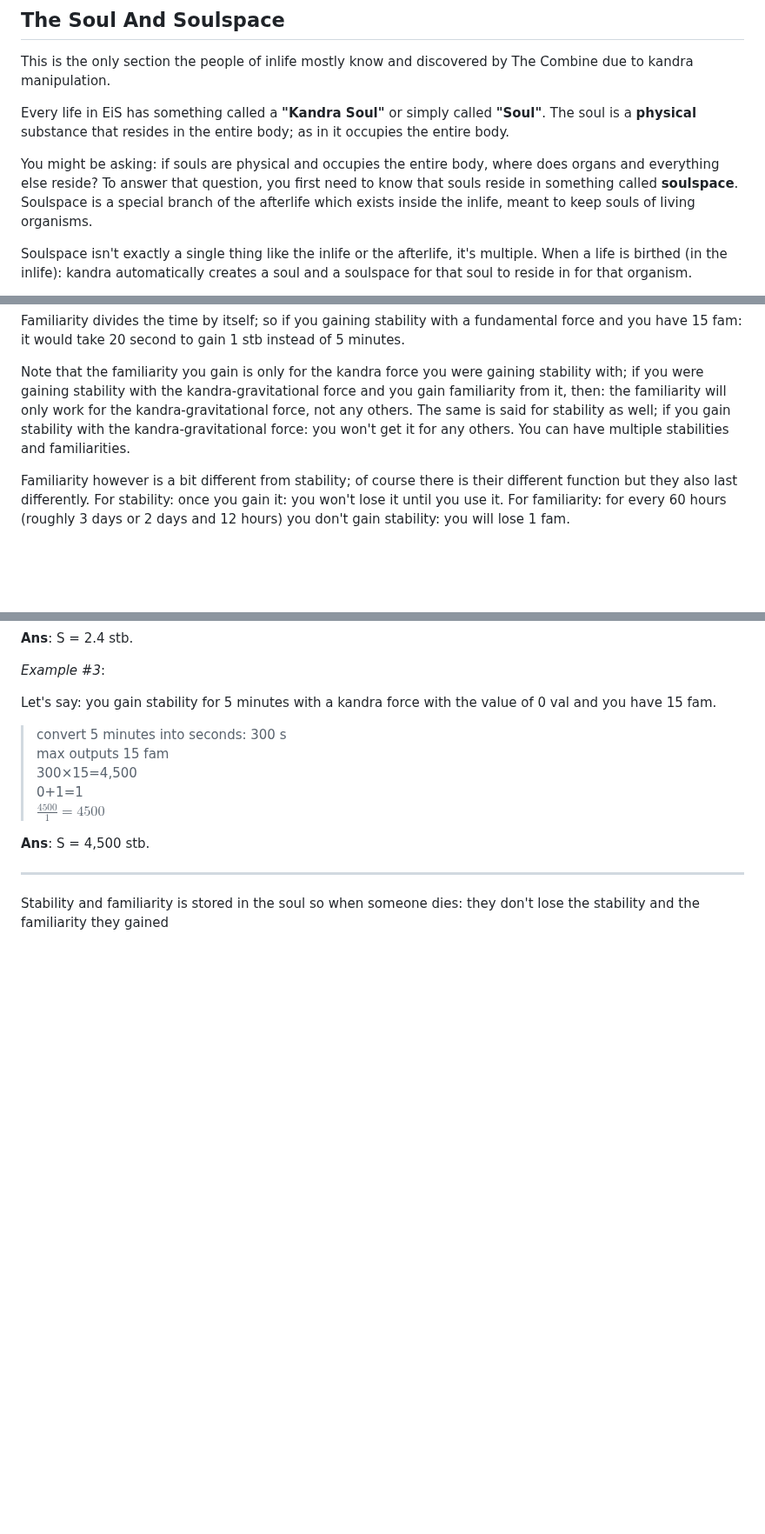
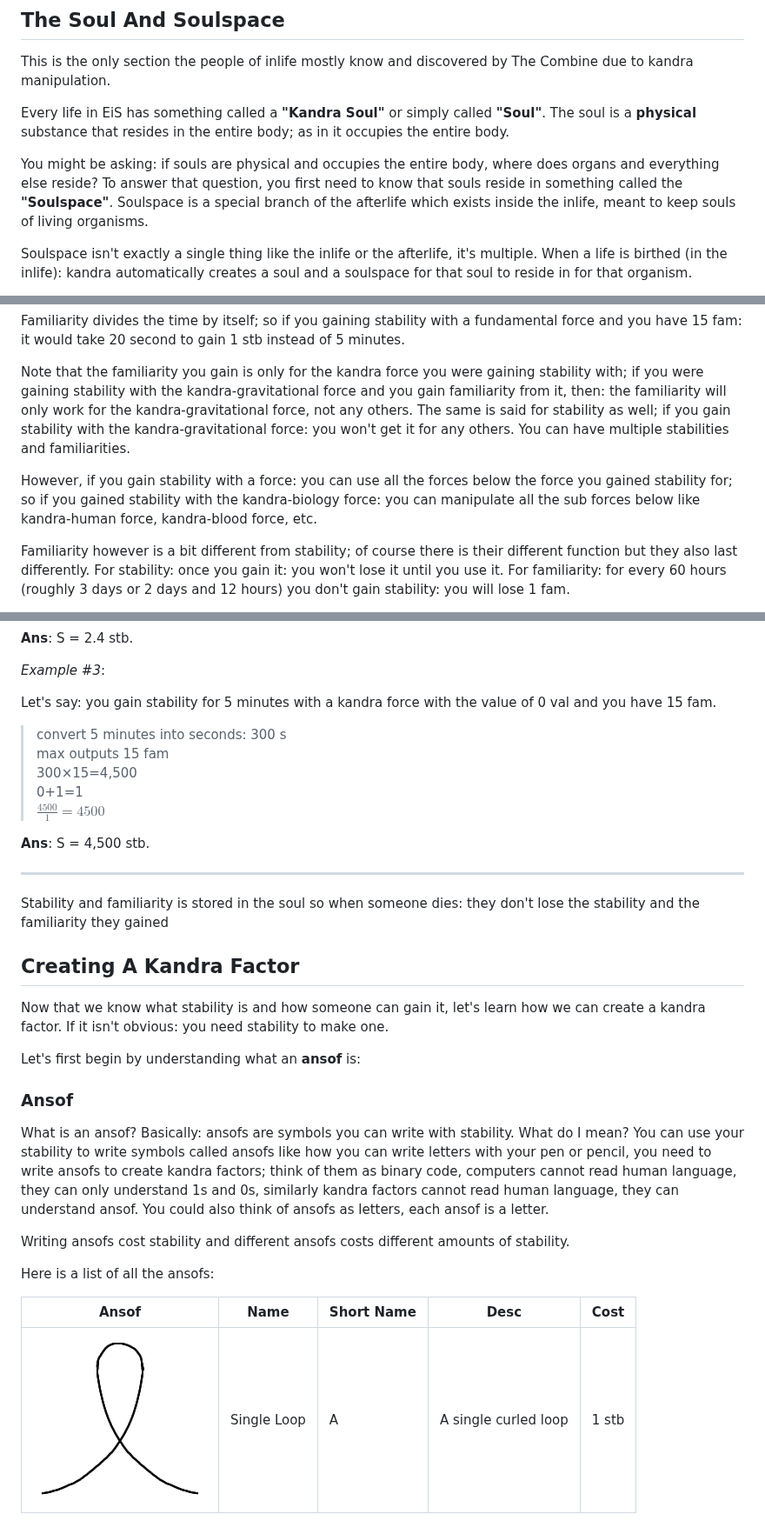
Before and after one commit to thatOneGuyWifi/My-Fictional-Works, a Markdown page: Empires in Space (EiS)/Kandra.md, 3 parts joined by grey strips. Shown at 87% size. Rendered like a GitHub page; pictures changed too: Empires in Space (EiS)/images/single_loop.png (added); blank space fills up the shorter version.

```diff
--- a/Empires in Space (EiS)/Kandra.md
+++ b/Empires in Space (EiS)/Kandra.md
@@ -164,7 +164,7 @@ This is the only section the people of inlife mostly know and discovered by The
 
 Every life in EiS has something called a **"Kandra Soul"** or simply called **"Soul"**. The soul is a **physical** substance that resides in the entire body; as in it occupies the entire body.
 
-You might be asking: if souls are physical and occupies the entire body, where does organs and everything else reside? To answer that question, you first need to know that souls reside in something called **soulspace**. Soulspace is a special branch of the afterlife which exists inside the inlife, meant to keep souls of living organisms.
+You might be asking: if souls are physical and occupies the entire body, where does organs and everything else reside? To answer that question, you first need to know that souls reside in something called the **"Soulspace"**. Soulspace is a special branch of the afterlife which exists inside the inlife, meant to keep souls of living organisms.
 
 Soulspace isn't exactly a single thing like the inlife or the afterlife, it's multiple. When a life is birthed (in the inlife): kandra automatically creates a soul and a soulspace for that soul to reside in for that organism.
 
@@ -1641,6 +1641,8 @@ Familiarity divides the time by itself; so if you gaining stability with a funda
 
 Note that the familiarity you gain is only for the kandra force you were gaining stability with; if you were gaining stability with the kandra-gravitational force and you gain familiarity from it, then: the familiarity will only work for the kandra-gravitational force, not any others. The same is said for stability as well; if you gain stability with the kandra-gravitational force: you won't get it for any others. You can have multiple stabilities and familiarities.
 
+However, if you gain stability with a force: you can use all the forces below the force you gained stability for; so if you gained stability with the kandra-biology force: you can manipulate all the sub forces below like kandra-human force, kandra-blood force, etc.
+
 Familiarity however is a bit different from stability; of course there is their different function but they also last differently. For stability: once you gain it: you won't lose it until you use it. For familiarity: for every 60 hours (roughly 3 days or 2 days and 12 hours) you don't gain stability: you will lose 1 fam.
 
 There is a formula to calculate how my stability you gain, that formula is:
@@ -1702,3 +1704,21 @@ Let's say: you gain stability for 5 minutes with a kandra force with the value o
 ---
 
 Stability and familiarity is stored in the soul so when someone dies: they don't lose the stability and the familiarity they gained
+
+## Creating A Kandra Factor
+
+Now that we know what stability is and how someone can gain it, let's learn how we can create a kandra factor. If it isn't obvious: you need stability to make one.
+
+Let's first begin by understanding what an **ansof** is:
+
+### Ansof
+
+What is an ansof? Basically: ansofs are symbols you can write with stability. What do I mean? You can use your stability to write symbols called ansofs like how you can write letters with your pen or pencil, you need to write ansofs to create kandra factors; think of them as binary code, computers cannot read human language, they can only understand 1s and 0s, similarly kandra factors cannot read human language, they can understand ansof. You could also think of ansofs as letters, each ansof is a letter.
+
+Writing ansofs cost stability and different ansofs costs different amounts of stability.
+
+Here is a list of all the ansofs:
+
+| Ansof | Name | Short Name | Desc | Cost |
+|-------|------|------------|------|------|
+|<img src="images/single_loop.png">|Single Loop|A|A single curled loop|1 stb|
```
